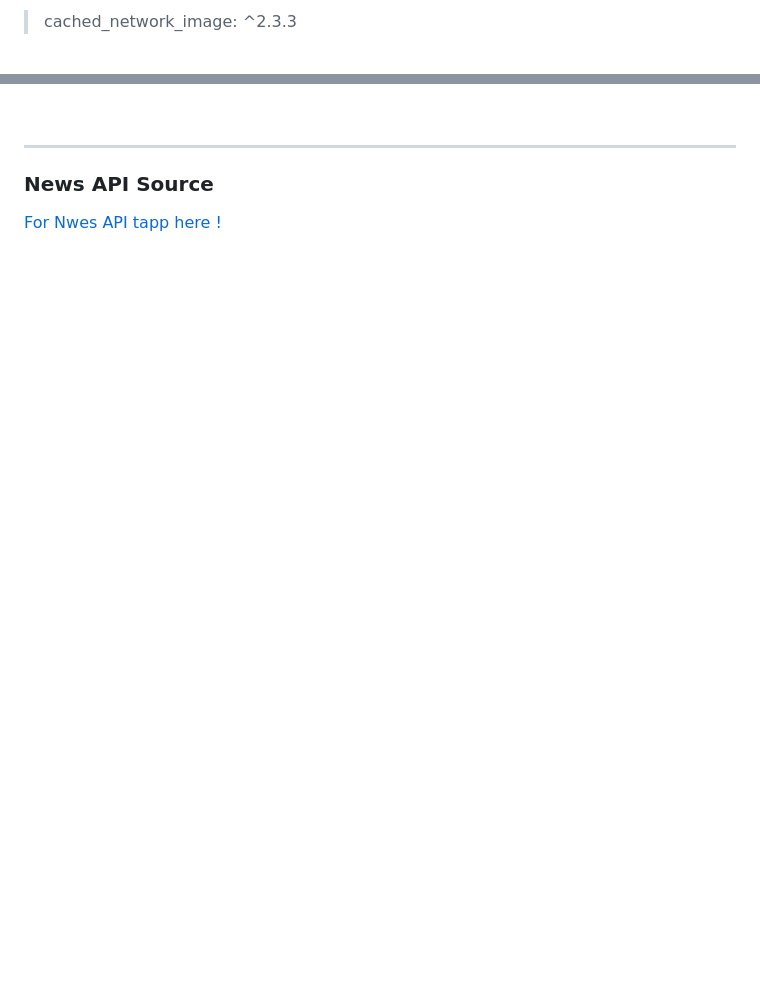
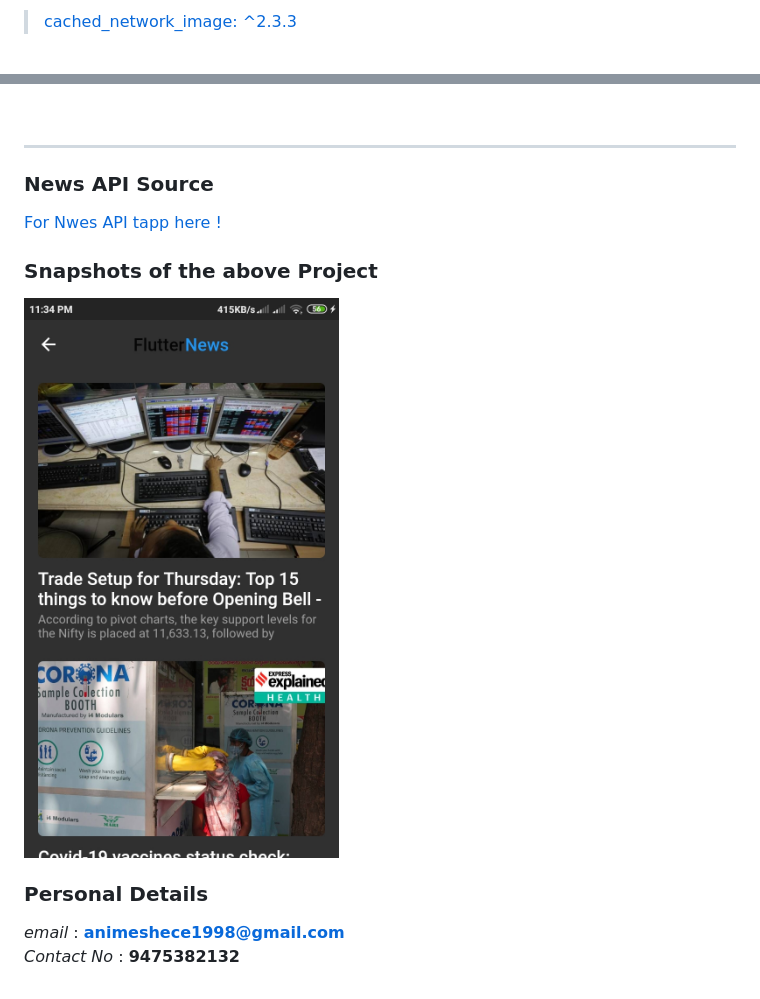
Before and after one commit to animeshrick/flutter_news_app_api, a Markdown page: README.md, 2 parts joined by grey strips. Drawn GitHub-style; pictures changed too: snapshorts/category.jpeg (added); blank space fills up the shorter version.

Commit message:
update readme 1.8

```diff
--- a/README.md
+++ b/README.md
@@ -38,5 +38,5 @@
 <br>
 
->cached_network_image: ^2.3.3
+>[cached_network_image: ^2.3.3](https://pub.dev/packages/cached_network_image)
 <br>
 
@@ -51,6 +51,16 @@
 [For Nwes API tapp here !](https://newsapi.org/)
 
 
+### Snapshots of the above Project
+![Main Screen](snapshorts/category.jpeg)
+
+
+### Personal Details
+_email_ : **animeshece1998@gmail.com**
+<br>
+_Contact No_ : **9475382132**
+
+
 [instagram]: https://www.instagram.com/animesh_rik_banerjee/?hl=en
 [linkedin]: https://www.linkedin.com/in/animesh-banerjee-747012137/
 [facebook]: https://www.facebook.com/animesh.banerjee.3979489
```
Also changed, not shown: other parts of README.md (+7 -7 lines), snapshorts/mainPage.jpeg (added).
